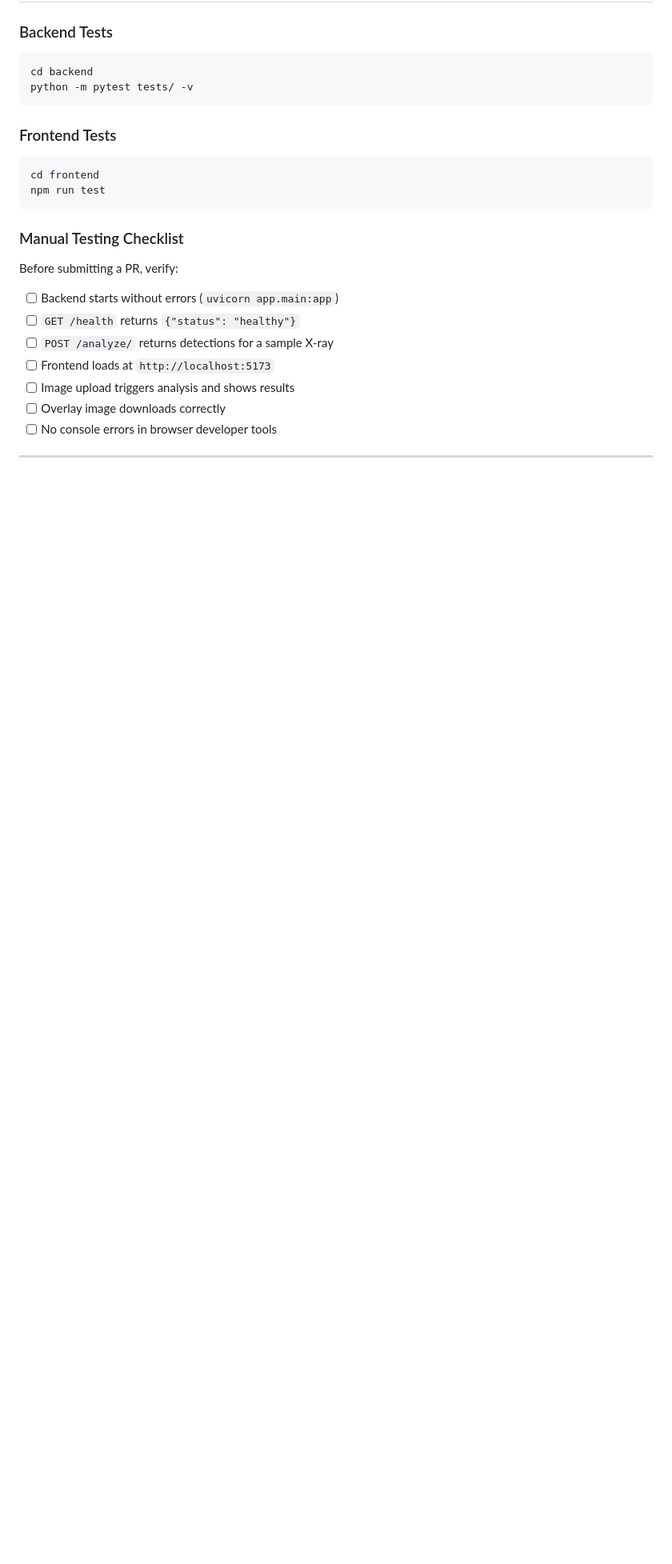
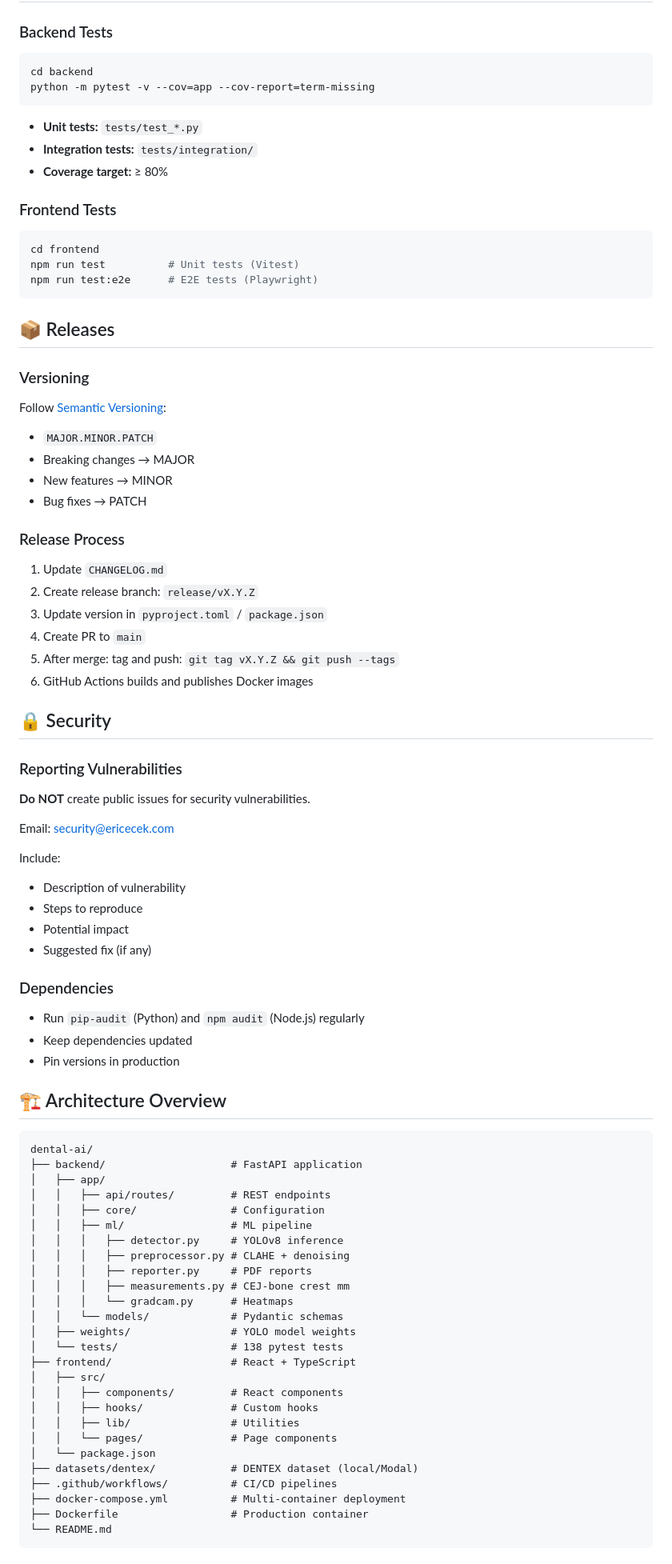
Before and after one commit to ericecek-code/dental-ai-fin, a Markdown page: CONTRIBUTING.md, the part around one of its changes. Shown at 80% size. Drawn GitHub-style; blank space fills up the shorter version.

Commit message:
docs: add CONTRIBUTING.md with development guidelines

````diff
--- a/CONTRIBUTING.md
+++ b/CONTRIBUTING.md
@@ -163,24 +153,88 @@ npx eslint src/ --fix
 
 ```bash
 cd backend
-python -m pytest tests/ -v
+python -m pytest -v --cov=app --cov-report=term-missing
 ```
+
+- **Unit tests:** `tests/test_*.py`
+- **Integration tests:** `tests/integration/`
+- **Coverage target:** ≥ 80%
 
 ### Frontend Tests
 
 ```bash
 cd frontend
-npm run test
+npm run test          # Unit tests (Vitest)
+npm run test:e2e      # E2E tests (Playwright)
 ```
 
-### Manual Testing Checklist
+## 📦 Releases
 
-Before submitting a PR, verify:
+### Versioning
 
-- [ ] Backend starts without errors (`uvicorn app.main:app`)
-- [ ] `GET /health` returns `{"status": "healthy"}`
-- [ ] `POST /analyze/` returns detections for a sample X-ray
-- [ ] Frontend loads at `http://localhost:5173`
-- [ ] Image upload triggers analysis and shows results
-- [ ] Overlay image downloads correctly
-- [ ] No console errors in browser developer tools
+Follow [Semantic Versioning](https://semver.org/):
+- `MAJOR.MINOR.PATCH`
+- Breaking changes → MAJOR
+- New features → MINOR
+- Bug fixes → PATCH
+
+### Release Process
+
+1. Update `CHANGELOG.md`
+2. Create release branch: `release/vX.Y.Z`
+3. Update version in `pyproject.toml` / `package.json`
+4. Create PR to `main`
+5. After merge: tag and push: `git tag vX.Y.Z && git push --tags`
+6. GitHub Actions builds and publishes Docker images
+
+## 🔒 Security
+
+### Reporting Vulnerabilities
+
+**Do NOT** create public issues for security vulnerabilities.
+
+Email: security@ericecek.com
+
+Include:
+- Description of vulnerability
+- Steps to reproduce
+- Potential impact
+- Suggested fix (if any)
+
+### Dependencies
+
+- Run `pip-audit` (Python) and `npm audit` (Node.js) regularly
+- Keep dependencies updated
+- Pin versions in production
+
+## 🏗️ Architecture Overview
+
+```
+dental-ai/
+├── backend/                    # FastAPI application
+│   ├── app/
+│   │   ├── api/routes/         # REST endpoints
+│   │   ├── core/               # Configuration
+│   │   ├── ml/                 # ML pipeline
+│   │   │   ├── detector.py     # YOLOv8 inference
+│   │   │   ├── preprocessor.py # CLAHE + denoising
+│   │   │   ├── reporter.py     # PDF reports
+│   │   │   ├── measurements.py # CEJ-bone crest mm
+│   │   │   └── gradcam.py      # Heatmaps
+│   │   └── models/             # Pydantic schemas
+│   ├── weights/                # YOLO model weights
+│   └── tests/                  # 138 pytest tests
+├── frontend/                   # React + TypeScript
+│   ├── src/
+│   │   ├── components/         # React components
+│   │   ├── hooks/              # Custom hooks
+│   │   ├── lib/                # Utilities
+│   │   └── pages/              # Page components
+│   └── package.json
+├── datasets/dentex/            # DENTEX dataset (local/Modal)
+├── .github/workflows/          # CI/CD pipelines
+├── docker-compose.yml          # Multi-container deployment
+├── Dockerfile                  # Production container
+└── README.md
+```
+
````
Also changed, not shown: other parts of CONTRIBUTING.md (+139 -210 lines).
